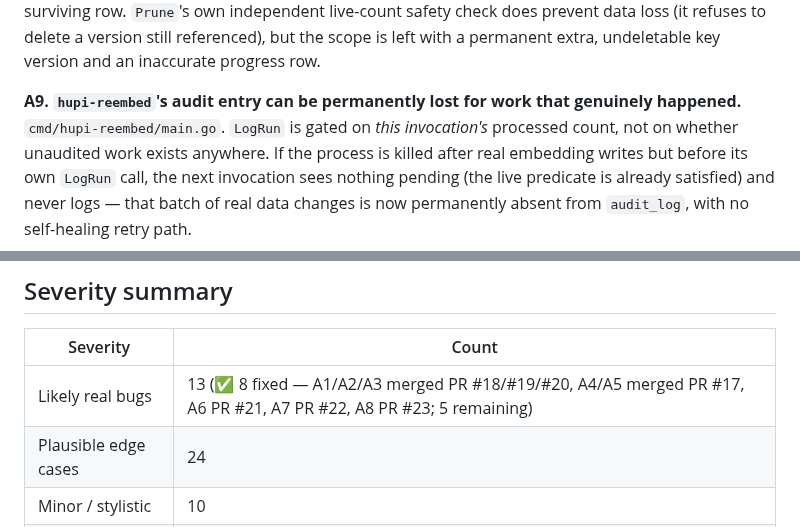
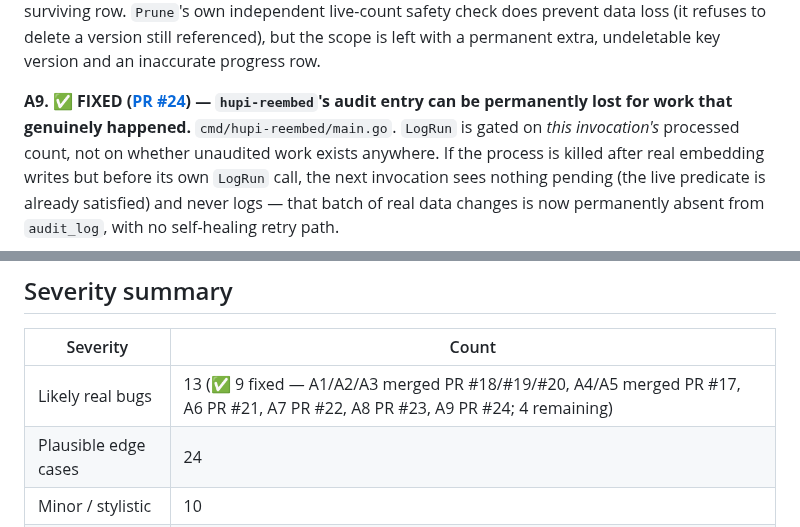
Before and after one commit to hupi-dev/hupi, a Markdown page: docs/CODEBASE_SURVEY_AND_REVIEW.md, 2 parts joined by grey strips. Drawn GitHub-style.

Commit message:
docs: mark A9 as fixed (PR #24)
Co-Authored-By: Claude Sonnet 5 <noreply@anthropic.com>

```diff
--- a/docs/CODEBASE_SURVEY_AND_REVIEW.md
+++ b/docs/CODEBASE_SURVEY_AND_REVIEW.md
@@ -371,7 +371,7 @@ loss (it refuses to delete a version still referenced), but the scope is
 left with a permanent extra, undeletable key version and an inaccurate
 progress row.
 
-**A9. `hupi-reembed`'s audit entry can be permanently lost for work that genuinely happened.**
+**A9. ✅ FIXED ([PR #24](https://github.com/hupi-dev/hupi/pull/24)) — `hupi-reembed`'s audit entry can be permanently lost for work that genuinely happened.**
 `cmd/hupi-reembed/main.go`. `LogRun` is gated on *this invocation's*
 processed count, not on whether unaudited work exists anywhere. If the
 process is killed after real embedding writes but before its own `LogRun`
@@ -503,7 +503,7 @@ just to pad the findings list:
 
 | Severity | Count |
 |---|---|
-| Likely real bugs | 13 (✅ 8 fixed — A1/A2/A3 merged PR #18/#19/#20, A4/A5 merged PR #17, A6 PR #21, A7 PR #22, A8 PR #23; 5 remaining) |
+| Likely real bugs | 13 (✅ 9 fixed — A1/A2/A3 merged PR #18/#19/#20, A4/A5 merged PR #17, A6 PR #21, A7 PR #22, A8 PR #23, A9 PR #24; 4 remaining) |
 | Plausible edge cases | 24 |
 | Minor / stylistic | 10 |
 | Confirmed clean | 7 areas |
```
